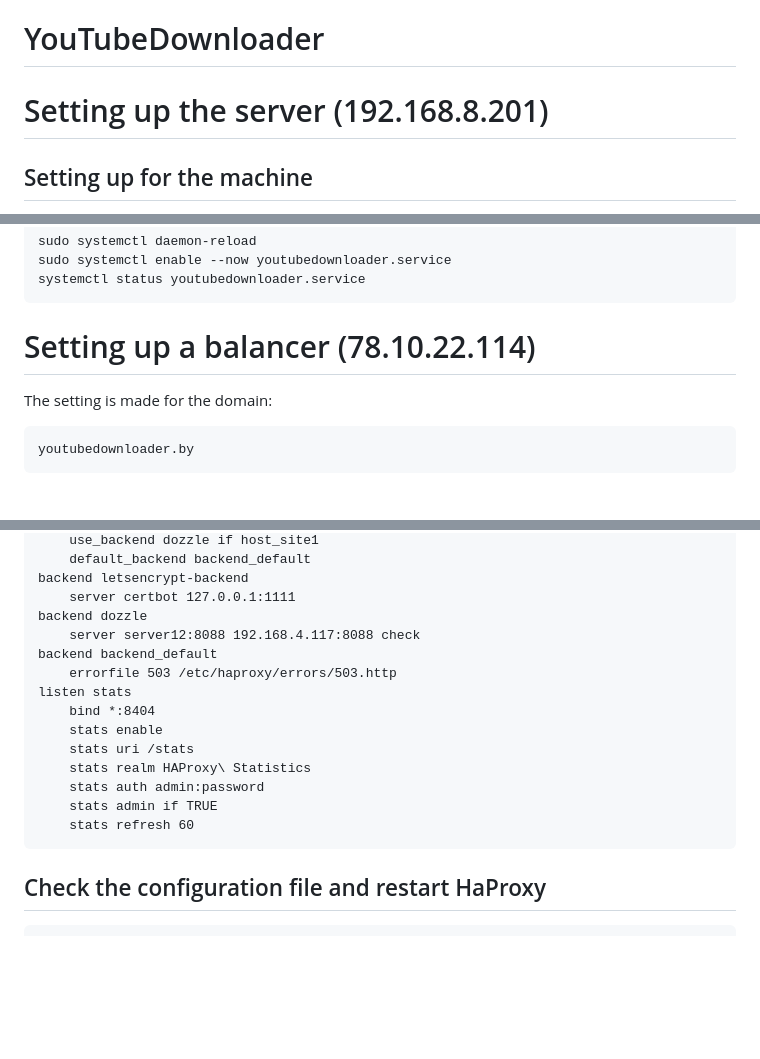
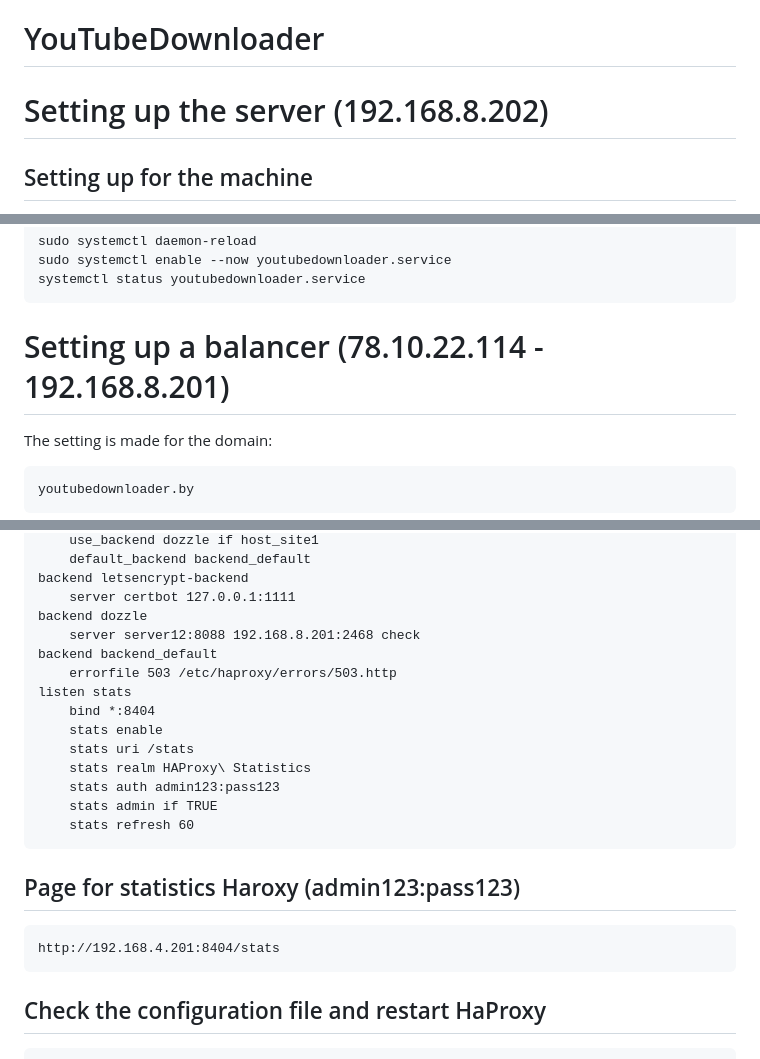
Before and after one commit to wawanUnic/YouTubeDownloader, a Markdown page: README.md, 3 parts joined by grey strips. Drawn GitHub-style; blank space fills up the shorter version.

````diff
--- a/README.md
+++ b/README.md
@@ -1,6 +1,6 @@
 # YouTubeDownloader
 
-# Setting up the server (192.168.8.201)
+# Setting up the server (192.168.8.202)
 
 ## Setting up for the machine
 
@@ -165,7 +165,7 @@ sudo systemctl enable --now youtubedownloader.service
 systemctl status youtubedownloader.service
 ```
 
-# Setting up a balancer (78.10.22.114)
+# Setting up a balancer (78.10.22.114 - 192.168.8.201)
 The setting is made for the domain:
 ```
 youtubedownloader.by
@@ -240,7 +240,7 @@ frontend https_front
 backend letsencrypt-backend
     server certbot 127.0.0.1:1111
 backend dozzle
-    server server12:8088 192.168.4.117:8088 check
+    server server12:8088 192.168.8.201:2468 check
 backend backend_default
     errorfile 503 /etc/haproxy/errors/503.http
 listen stats
@@ -248,9 +248,14 @@ listen stats
     stats enable
     stats uri /stats
     stats realm HAProxy\ Statistics
-    stats auth admin:password
+    stats auth admin123:pass123
     stats admin if TRUE
     stats refresh 60
+```
+
+## Page for statistics Haroxy (admin123:pass123)
+```
+http://192.168.4.201:8404/stats
 ```
 
 ## Check the configuration file and restart HaProxy
````
